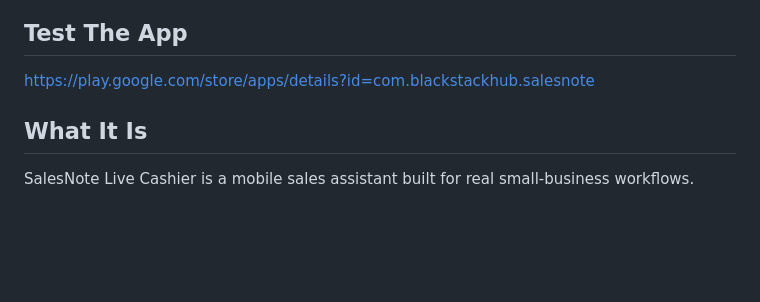
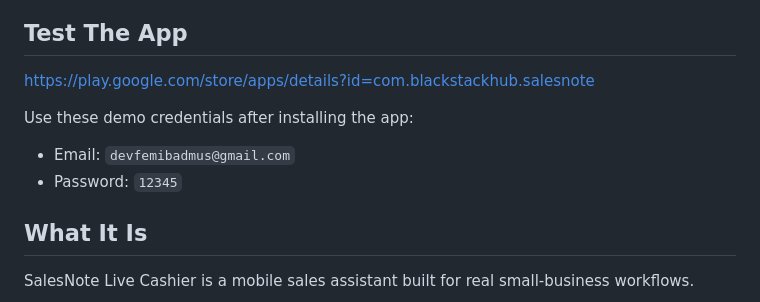
Before and after one commit to devfemibadmus/salesnote, a Markdown page: README.md, the part around the change. Rendered like a GitHub page; blank space fills up the shorter version.

Commit message:
docs: add demo app credentials

```diff
--- a/README.md
+++ b/README.md
@@ -11,6 +11,11 @@ https://youtu.be/nw8K7Hhl4ng
 ## Test The App
 
 https://play.google.com/store/apps/details?id=com.blackstackhub.salesnote
+
+Use these demo credentials after installing the app:
+
+- Email: `devfemibadmus@gmail.com`
+- Password: `12345`
 
 ## What It Is
 
```
